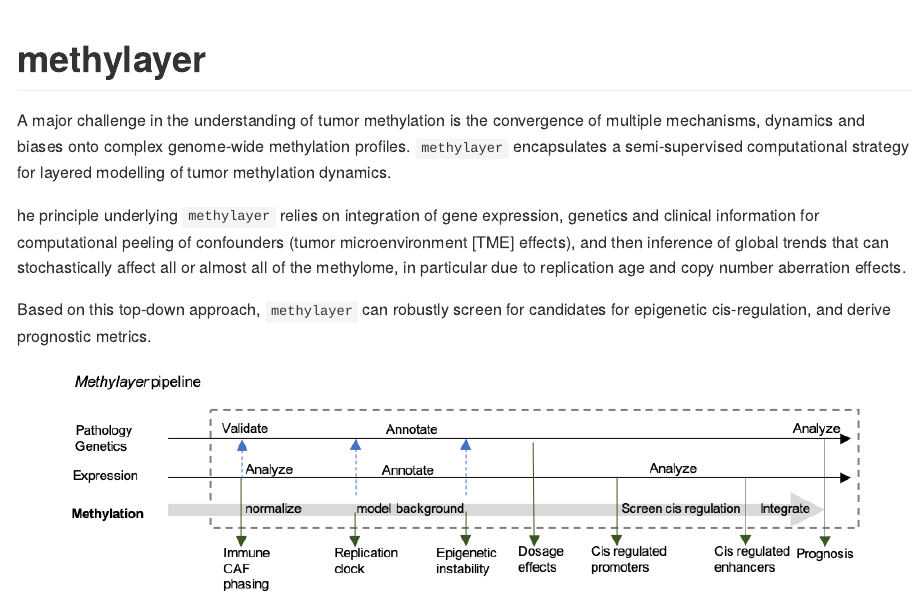
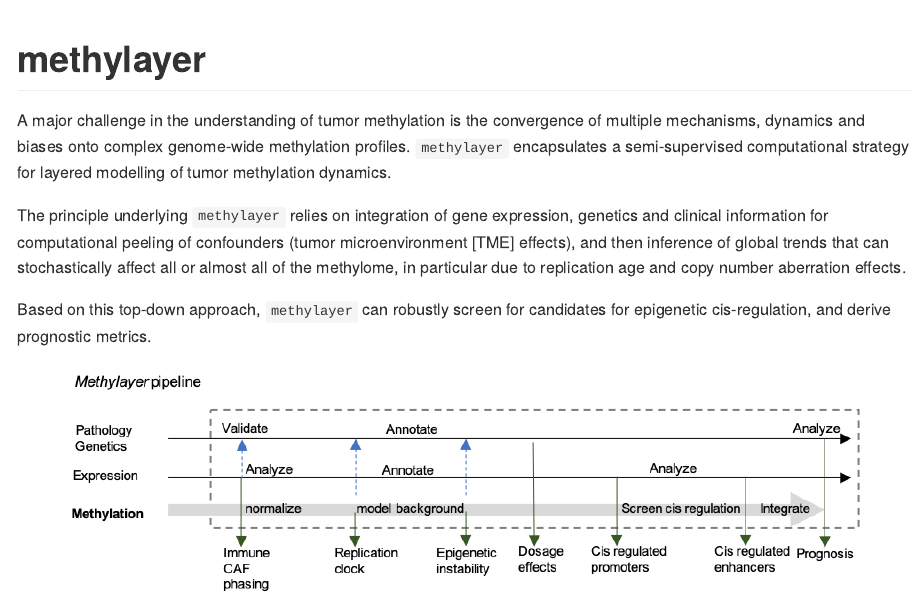
Before and after one commit to tanaylab/methylayer, an R Markdown document (README.Rmd): the page in a window 1100 px wide, from its top. Rendered offline with R 4.5, knitr and Pandoc, with nearby package versions; badge pictures from the web are left out.

Commit message:
updated readme

```diff
--- a/README.Rmd
+++ b/README.Rmd
@@ -21,7 +21,7 @@ knitr::opts_chunk$set(
 
 A major challenge in the understanding of tumor methylation is the convergence of multiple mechanisms, dynamics and biases onto complex genome-wide methylation profiles. `methylayer` encapsulates a semi-supervised computational strategy for layered modelling of tumor methylation dynamics.
 
-he principle underlying `methylayer` relies on integration of gene expression, genetics and clinical information for computational peeling of confounders (tumor microenvironment [TME] effects), and then inference of global trends that can stochastically affect all or almost all of the methylome, in particular due to replication age and copy number aberration effects.
+The principle underlying `methylayer` relies on integration of gene expression, genetics and clinical information for computational peeling of confounders (tumor microenvironment [TME] effects), and then inference of global trends that can stochastically affect all or almost all of the methylome, in particular due to replication age and copy number aberration effects.
 
 Based on this top-down approach, `methylayer` can robustly screen for candidates for epigenetic cis-regulation, and derive prognostic metrics.
 
```
